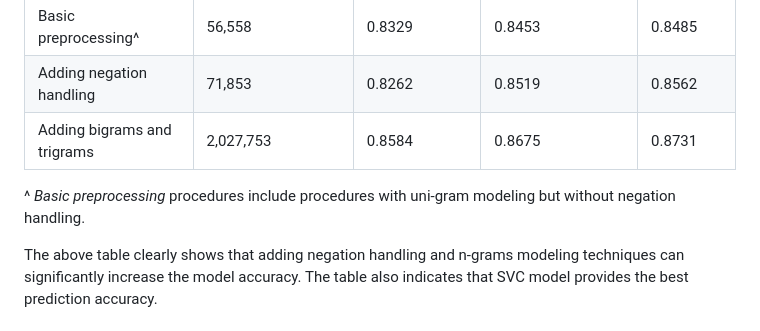
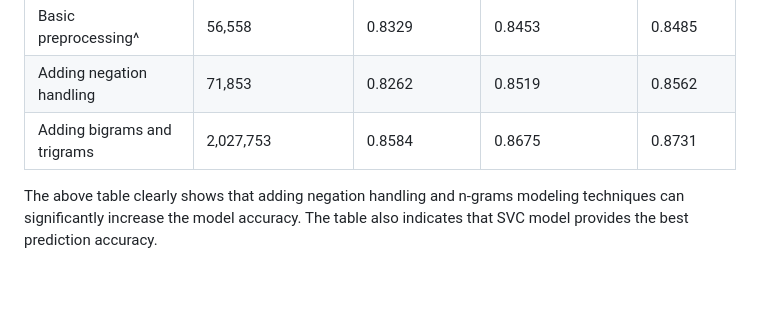
Before and after one commit to OorjaD/Implement-Cloud-with-Transformers-Sentiment-Analysis, a Markdown page: NLP_Sentiment_Analysis-master/README.md, the part around the change. Rendered like a GitHub page; blank space fills up the shorter version.

```diff
--- a/NLP_Sentiment_Analysis-master/README.md
+++ b/NLP_Sentiment_Analysis-master/README.md
@@ -84,8 +84,6 @@ The following table illustrates the model accuracy on the testing dataset by usi
 |Adding negation handling   | 71,853                    | 0.8262         	| 0.8519              	| 0.8562     	|
 |Adding bigrams and trigrams| 2,027,753                 | 0.8584         	| 0.8675              	| 0.8731     	|
 
-^ *Basic preprocessing* procedures include procedures with uni-gram modeling but without negation handling.
-
 The above table clearly shows that adding negation handling and n-grams modeling techniques can significantly increase the model accuracy. The table also indicates that SVC model provides the best prediction accuracy.
 
 <a id='6'></a>
```
